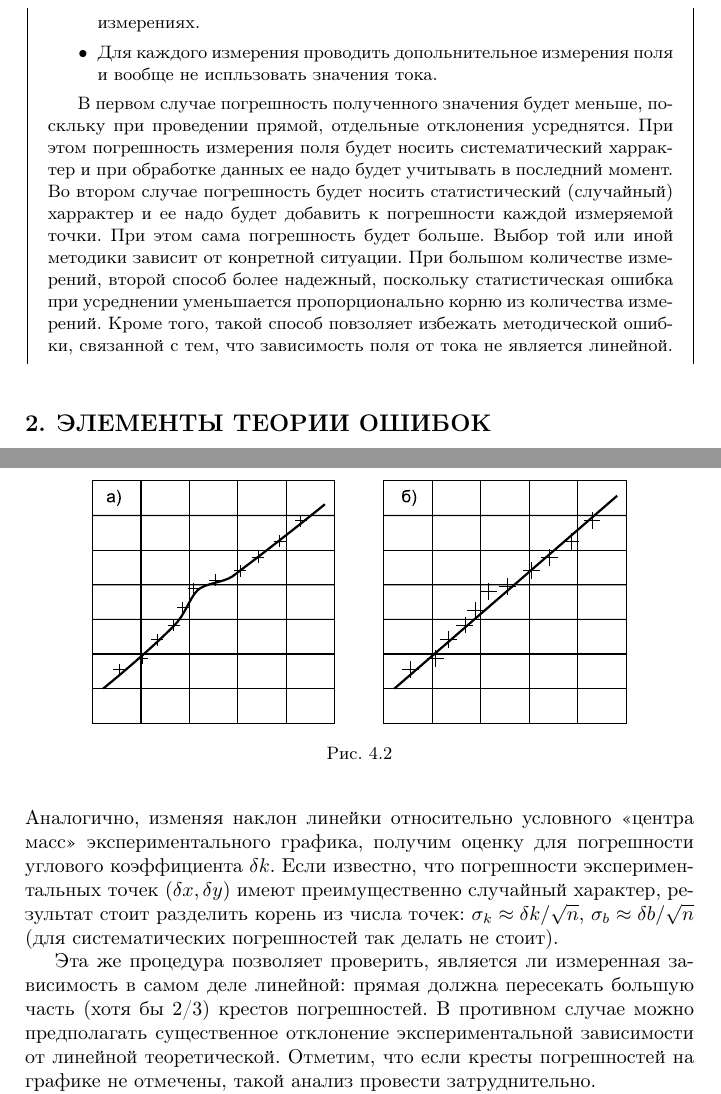
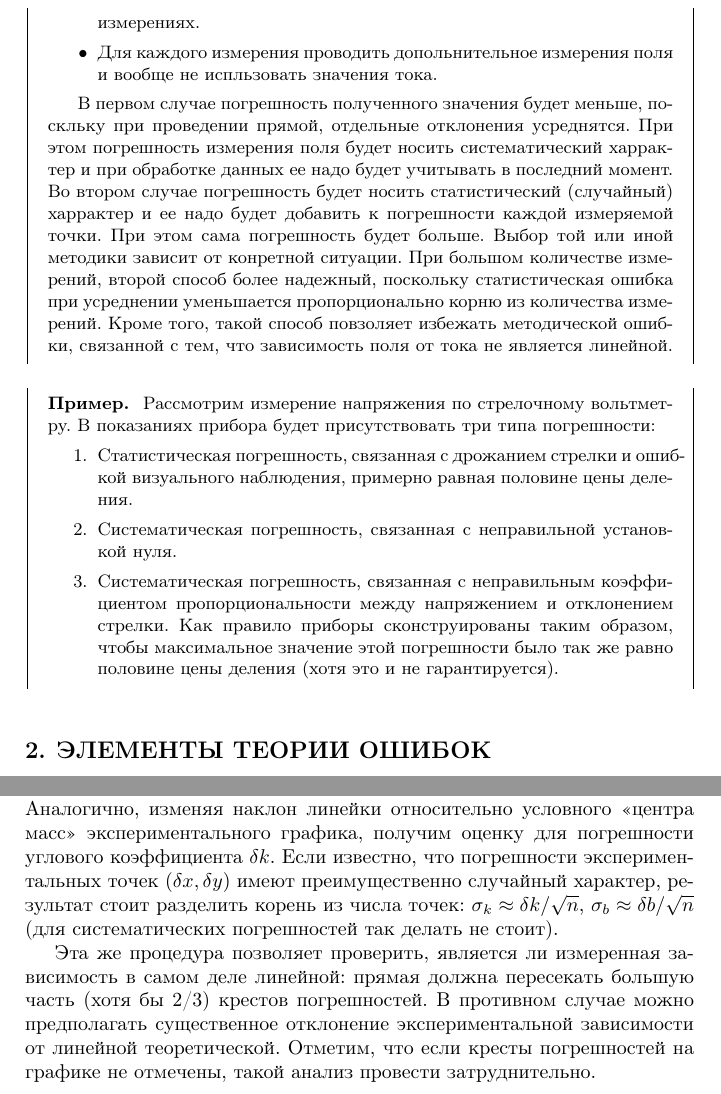
Before and after one commit to mipt-genphys/mipt-stat-book, a LaTeX document (main.tex, which reads measure.tex): two parts of pages 14 and 49 of 63 before the commit and two parts of pages 14 and 49 of 64 after it, joined at a grey line, cut so that both start at the same text. Compiled offline with pdfLaTeX.

Commit message:
Добавлен пример с вольтметром в конец главы 1

```diff
--- a/measure.tex
+++ b/measure.tex
@@ -514,3 +514,12 @@ $\left\{ x_{i}\right\} \to\average{x}$. Разброс данных при эт
 
     В первом случае погрешность полученного значения будет меньше, поскльку при проведении прямой, отдельные отклонения усреднятся. При этом погрешность измерения поля будет носить систематический харрактер и при обработке данных ее надо будет учитывать в последний момент. Во втором случае погрешность будет носить статистический (случайный) харрактер и ее надо будет добавить к погрешности каждой измеряемой точки. При этом сама погрешность будет больше. Выбор той или иной методики зависит от конретной ситуации. При большом количестве измерений, второй способ более надежный, поскольку статистическая ошибка при усреднении уменьшается пропорционально корню из количества измерений. Кроме того, такой способ повзоляет избежать методической ошибки, связанной с тем, что зависимость поля от тока не является линейной.
 }
+
+\example{
+    Рассмотрим измерение напряжения по стрелочному вольтметру. В показаниях прибора будет присутствовать три типа погрешности:
+    \begin{enumerate}
+        \item Статистическая погрешность, связанная с дрожанием стрелки и ошибкой визуального наблюдения, примерно равная половине цены деления.
+        \item Систематическая погрешность, связанная с неправильной установкой нуля.
+        \item Систематическая погрешность, связанная с неправильным коэффициентом пропорциональности между напряжением и отклонением стрелки. Как правило приборы сконструированы таким образом, чтобы максимальное значение этой погрешности было так же равно половине цены деления (хотя это и не гарантируется).
+    \end{enumerate}
+}
```
